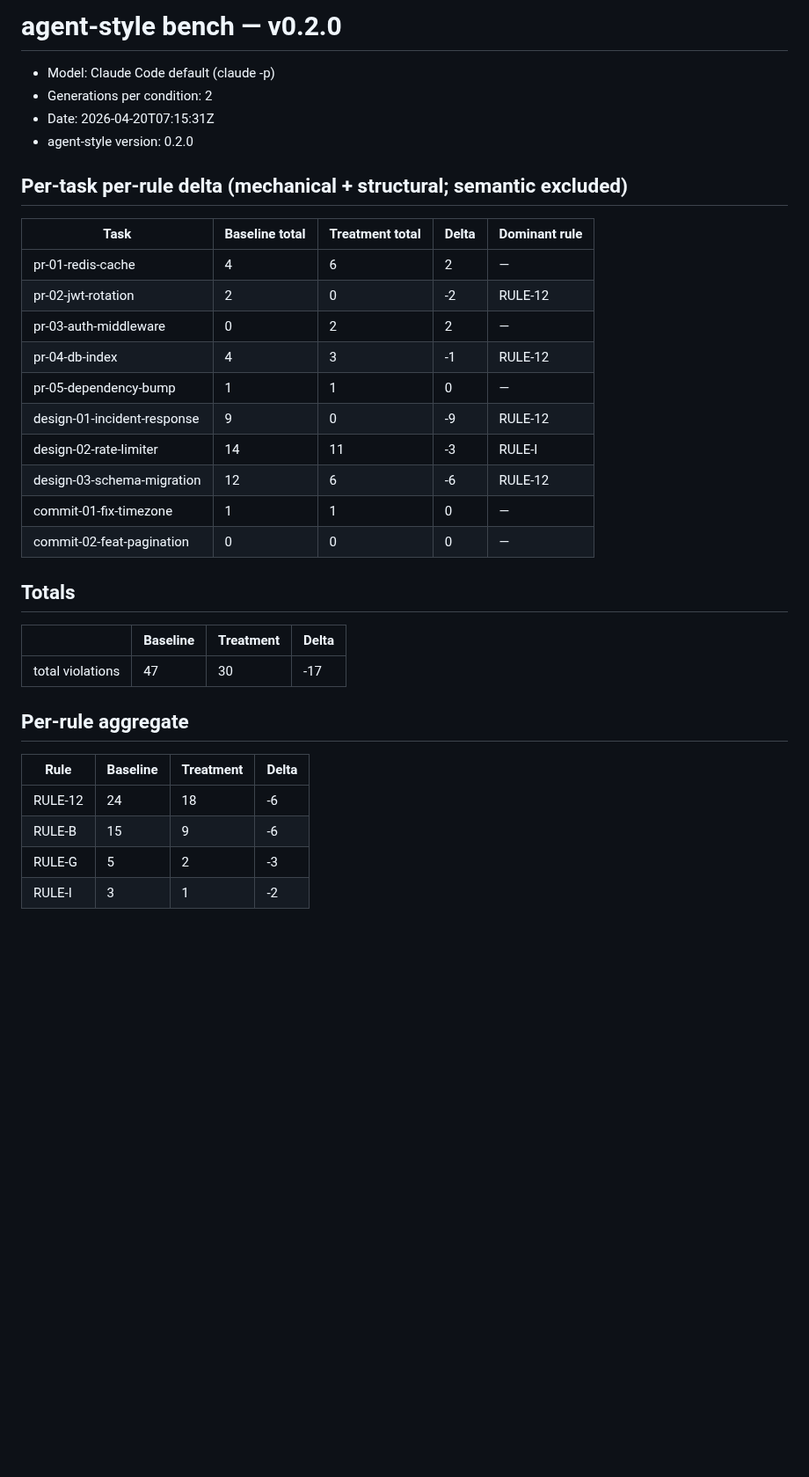
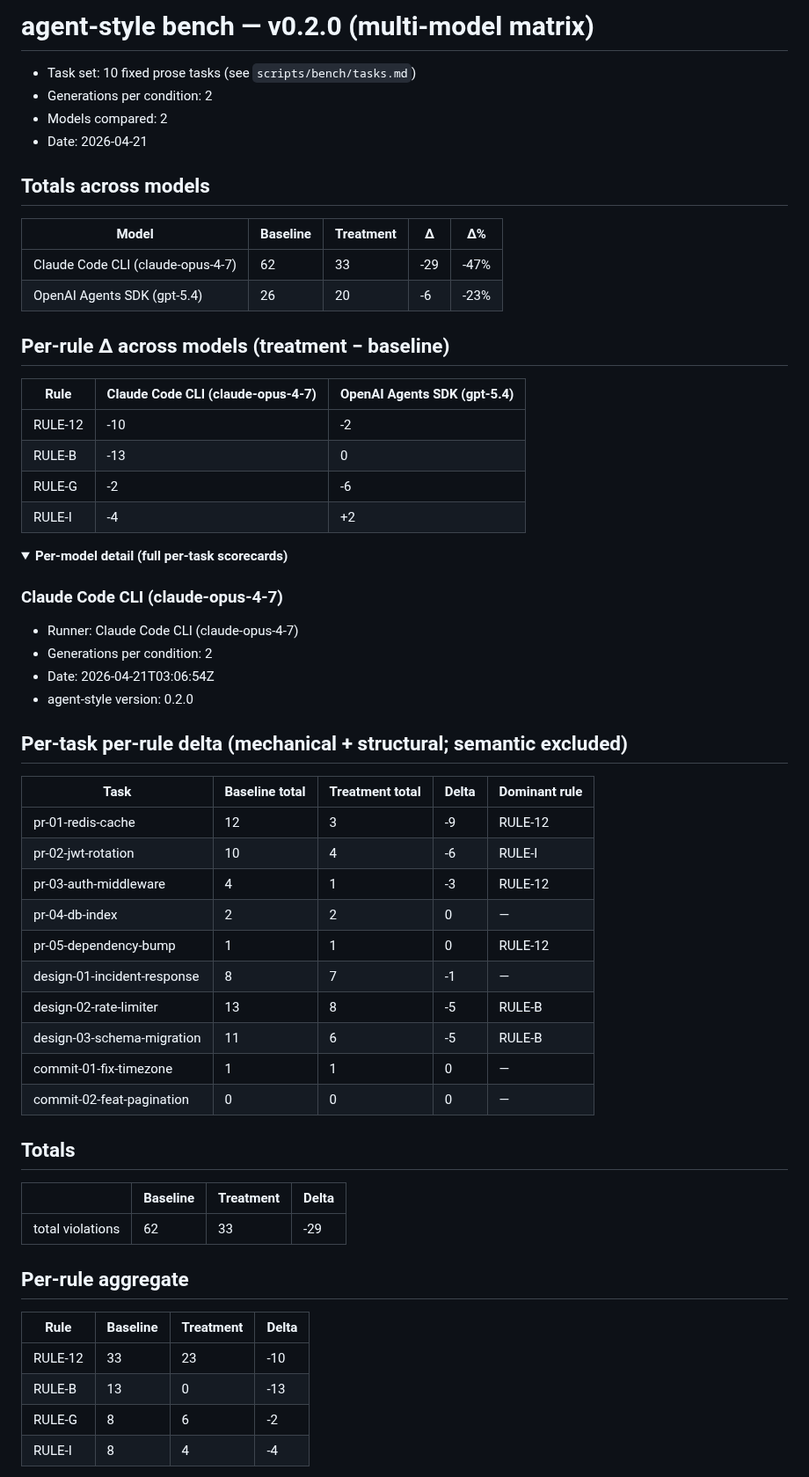
Before and after one commit to yzhao062/agent-style, a Markdown page: docs/bench-0.2.0.md, the part around one of its changes. Shown at 88% size. GitHub-like rendering; folded sections open; blank space fills up the shorter version.

```diff
--- a/docs/bench-0.2.0.md
+++ b/docs/bench-0.2.0.md
@@ -1,22 +1,48 @@
-# agent-style bench — v0.2.0
+# agent-style bench — v0.2.0 (multi-model matrix)
 
-- Model: Claude Code default (claude -p)
+- Task set: 10 fixed prose tasks (see `scripts/bench/tasks.md`)
 - Generations per condition: 2
-- Date: 2026-04-20T07:15:31Z
+- Models compared: 2
+- Date: 2026-04-21
+
+## Totals across models
+
+| Model | Baseline | Treatment | Δ | Δ% |
+|---|---|---|---|---|
+| Claude Code CLI (claude-opus-4-7) | 62 | 33 | -29 | -47% |
+| OpenAI Agents SDK (gpt-5.4) | 26 | 20 | -6 | -23% |
+
+## Per-rule Δ across models (treatment − baseline)
+
+| Rule | Claude Code CLI (claude-opus-4-7) | OpenAI Agents SDK (gpt-5.4) |
+|---|---|---|
+| RULE-12 | -10 | -2 |
+| RULE-B | -13 | 0 |
+| RULE-G | -2 | -6 |
+| RULE-I | -4 | +2 |
+
+<details>
+<summary><b>Per-model detail (full per-task scorecards)</b></summary>
+
+### Claude Code CLI (claude-opus-4-7)
+
+- Runner: Claude Code CLI (claude-opus-4-7)
+- Generations per condition: 2
+- Date: 2026-04-21T03:06:54Z
 - agent-style version: 0.2.0
 
 ## Per-task per-rule delta (mechanical + structural; semantic excluded)
 
 | Task | Baseline total | Treatment total | Delta | Dominant rule |
 |---|---|---|---|---|
-| pr-01-redis-cache | 4 | 6 | 2 | — |
-| pr-02-jwt-rotation | 2 | 0 | -2 | RULE-12 |
-| pr-03-auth-middleware | 0 | 2 | 2 | — |
-| pr-04-db-index | 4 | 3 | -1 | RULE-12 |
-| pr-05-dependency-bump | 1 | 1 | 0 | — |
-| design-01-incident-response | 9 | 0 | -9 | RULE-12 |
-| design-02-rate-limiter | 14 | 11 | -3 | RULE-I |
-| design-03-schema-migration | 12 | 6 | -6 | RULE-12 |
+| pr-01-redis-cache | 12 | 3 | -9 | RULE-12 |
+| pr-02-jwt-rotation | 10 | 4 | -6 | RULE-I |
+| pr-03-auth-middleware | 4 | 1 | -3 | RULE-12 |
+| pr-04-db-index | 2 | 2 | 0 | — |
+| pr-05-dependency-bump | 1 | 1 | 0 | RULE-12 |
+| design-01-incident-response | 8 | 7 | -1 | — |
+| design-02-rate-limiter | 13 | 8 | -5 | RULE-B |
+| design-03-schema-migration | 11 | 6 | -5 | RULE-B |
 | commit-01-fix-timezone | 1 | 1 | 0 | — |
 | commit-02-feat-pagination | 0 | 0 | 0 | — |
 
@@ -24,14 +50,14 @@
 
 | | Baseline | Treatment | Delta |
 |---|---|---|---|
-| total violations | 47 | 30 | -17 |
+| total violations | 62 | 33 | -29 |
 
 ## Per-rule aggregate
 
 | Rule | Baseline | Treatment | Delta |
 |---|---|---|---|
-| RULE-12 | 24 | 18 | -6 |
-| RULE-B | 15 | 9 | -6 |
-| RULE-G | 5 | 2 | -3 |
-| RULE-I | 3 | 1 | -2 |
+| RULE-12 | 33 | 23 | -10 |
+| RULE-B | 13 | 0 | -13 |
+| RULE-G | 8 | 6 | -2 |
+| RULE-I | 8 | 4 | -4 |
 
```
Also changed, not shown: other parts of docs/bench-0.2.0.md (+43 -1 lines), README.md (+2 -2 lines), docs/bench-0.2.0-gemini-archive.md (added, +54 -0 lines), docs/bench.png, 1 other file.
